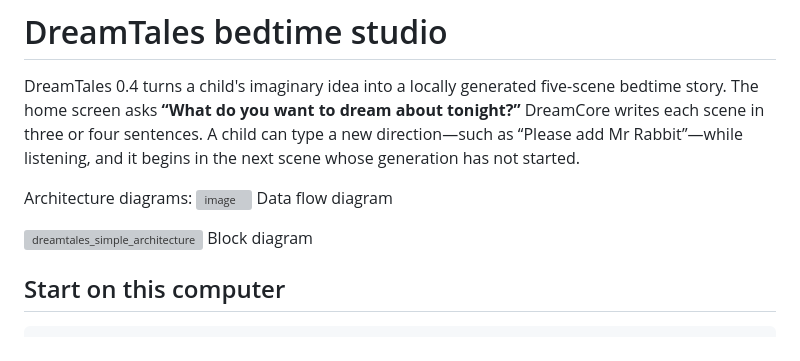
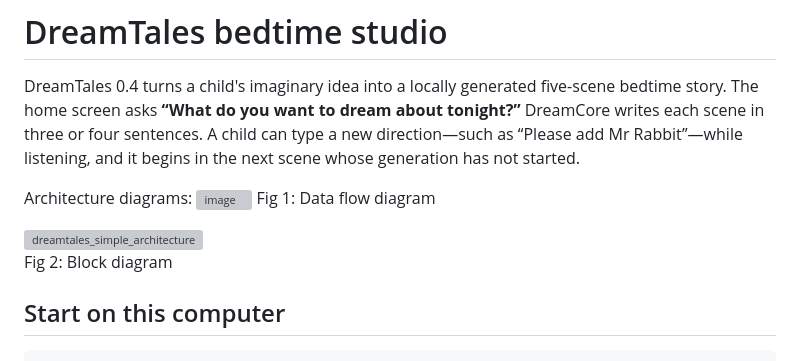
Before and after one commit to Shrimayee30/DreamTales_2, a Markdown page: README.md, the part around the change. Rendered like a GitHub page; grey boxes are pictures that could not be loaded.

Commit message:
Add figure captions to architecture diagrams
Added figure captions for data flow and block diagrams.

```diff
--- a/README.md
+++ b/README.md
@@ -4,11 +4,12 @@ DreamTales 0.4 turns a child's imaginary idea into a locally generated five-scen
 
 Architecture diagrams:
 <img width="2138" height="735" alt="image" src="https://github.com/user-attachments/assets/3d25b2e7-11eb-455a-8b15-295efb9eceb3" />
-Data flow diagram
+Fig 1: Data flow diagram
 
 
 <img width="946" height="712" alt="dreamtales_simple_architecture" src="https://github.com/user-attachments/assets/de316291-01c7-48db-995d-8d0321b85cb6" />
-Block diagram
+
+Fig 2: Block diagram
 
 
 ## Start on this computer
```
